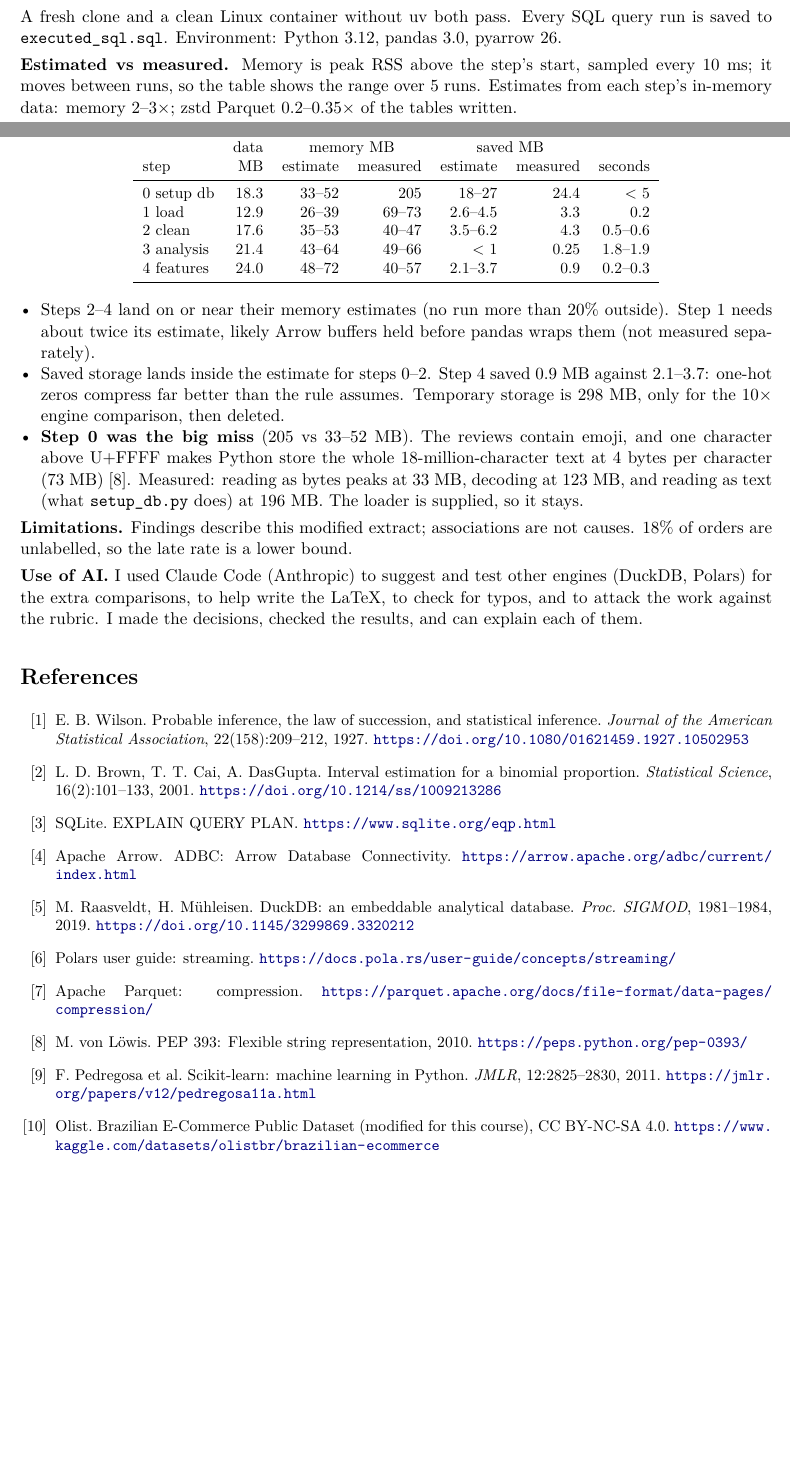
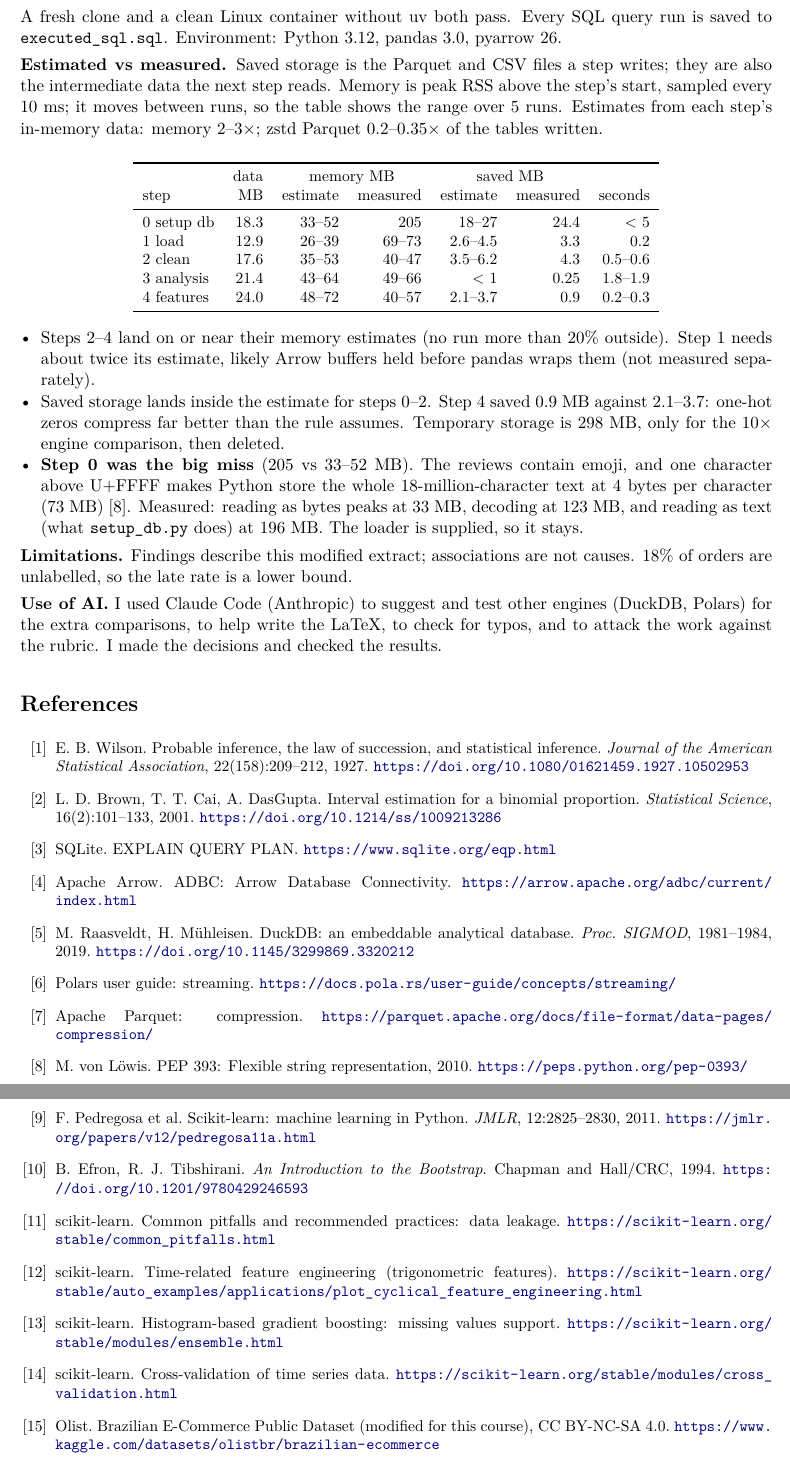
Before and after one commit to 11NOel11/eng2040-assignment1, a LaTeX document (report/report.tex): two parts of pages 8 and 9 of 9 before the commit and two parts of pages 9 and 10 of 10 after it, joined at a grey line, cut so that both start at the same text, the shorter picture padded with empty space. Compiled offline with pdfLaTeX.

Commit message:
docs: wilson justification, citations for every method, runtime range

```diff
--- a/report/report.tex
+++ b/report/report.tex
@@ -232,7 +238,7 @@ category & most expensive item, top 15 + other + missing & 17 \\
 \end{enumerate}
 A fresh clone and a clean Linux container without uv both pass. Every SQL query run is saved to \file{executed\_sql.sql}. Environment: Python 3.12, pandas 3.0, pyarrow 26.
 
-\textbf{Estimated vs measured.} Memory is peak RSS above the step's start, sampled every 10 ms; it moves between runs, so the table shows the range over 5 runs. Estimates from each step's in-memory data: memory 2--3$\times$; zstd Parquet 0.2--0.35$\times$ of the tables written.
+\textbf{Estimated vs measured.} Saved storage is the Parquet and CSV files a step writes; they are also the intermediate data the next step reads. Memory is peak RSS above the step's start, sampled every 10 ms; it moves between runs, so the table shows the range over 5 runs. Estimates from each step's in-memory data: memory 2--3$\times$; zstd Parquet 0.2--0.35$\times$ of the tables written.
 
 \begin{center}\small
 \begin{tabular}{lrrrrrr}
@@ -257,9 +263,9 @@ step & MB & estimate & measured & estimate & measured & seconds \\
 
 \textbf{Limitations.} Findings describe this modified extract; associations are not causes. 18\% of orders are unlabelled, so the late rate is a lower bound.
 
-\textbf{Use of AI.} I used Claude Code (Anthropic) to suggest and test other engines (DuckDB, Polars) for the extra comparisons, to help write the LaTeX, to check for typos, and to attack the work against the rubric. I made the decisions, checked the results, and can explain each of them.
+\textbf{Use of AI.} I used Claude Code (Anthropic) to suggest and test other engines (DuckDB, Polars) for the extra comparisons, to help write the LaTeX, to check for typos, and to attack the work against the rubric. I made the decisions and checked the results.
 
-\begin{thebibliography}{10}\small
+\begin{thebibliography}{15}\small
 \bibitem{wilson} E. B. Wilson. Probable inference, the law of succession, and statistical inference. \emph{Journal of the American Statistical Association}, 22(158):209--212, 1927. \url{https://doi.org/10.1080/01621459.1927.10502953}
 \bibitem{brown} L. D. Brown, T. T. Cai, A. DasGupta. Interval estimation for a binomial proportion. \emph{Statistical Science}, 16(2):101--133, 2001. \url{https://doi.org/10.1214/ss/1009213286}
 \bibitem{eqp} SQLite. EXPLAIN QUERY PLAN. \url{https://www.sqlite.org/eqp.html}
@@ -269,6 +275,11 @@ step & MB & estimate & measured & estimate & measured & seconds \\
 \bibitem{parquet} Apache Parquet: compression. \url{https://parquet.apache.org/docs/file-format/data-pages/compression/}
 \bibitem{pep393} M. von L\"owis. PEP 393: Flexible string representation, 2010. \url{https://peps.python.org/pep-0393/}
 \bibitem{sklearn} F. Pedregosa et al. Scikit-learn: machine learning in Python. \emph{JMLR}, 12:2825--2830, 2011. \url{https://jmlr.org/papers/v12/pedregosa11a.html}
+\bibitem{efron} B. Efron, R. J. Tibshirani. \emph{An Introduction to the Bootstrap}. Chapman and Hall/CRC, 1994. \url{https://doi.org/10.1201/9780429246593}
+\bibitem{pitfalls} scikit-learn. Common pitfalls and recommended practices: data leakage. \url{https://scikit-learn.org/stable/common_pitfalls.html}
+\bibitem{cyclic} scikit-learn. Time-related feature engineering (trigonometric features). \url{https://scikit-learn.org/stable/auto_examples/applications/plot_cyclical_feature_engineering.html}
+\bibitem{hgb} scikit-learn. Histogram-based gradient boosting: missing values support. \url{https://scikit-learn.org/stable/modules/ensemble.html}
+\bibitem{tscv} scikit-learn. Cross-validation of time series data. \url{https://scikit-learn.org/stable/modules/cross_validation.html}
 \bibitem{olist} Olist. Brazilian E-Commerce Public Dataset (modified for this course), CC BY-NC-SA 4.0. \url{https://www.kaggle.com/datasets/olistbr/brazilian-ecommerce}
 \end{thebibliography}
 \end{document}
```
Also changed, not shown: README.md, report/report.pdf, report/report.tex (12 more changed lines), 2 other files.
